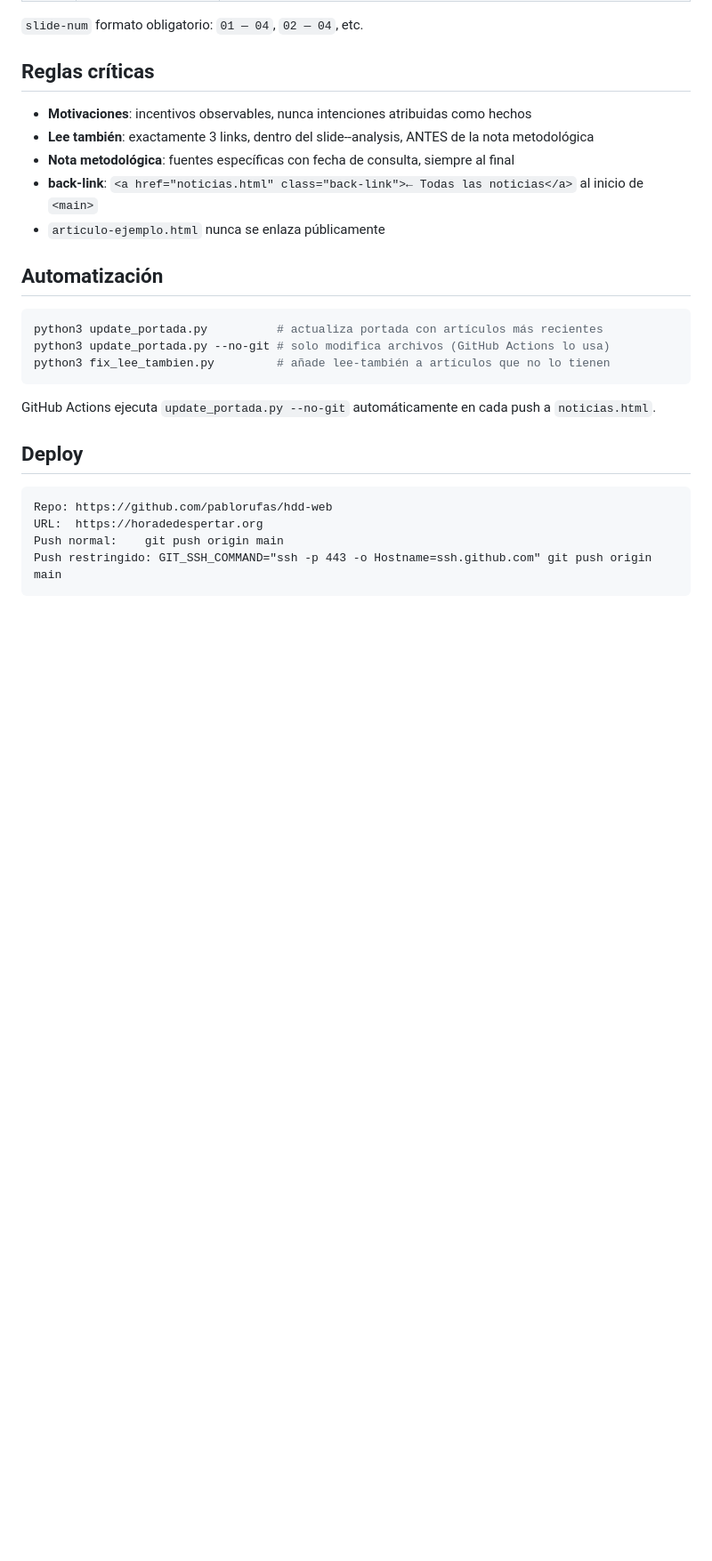
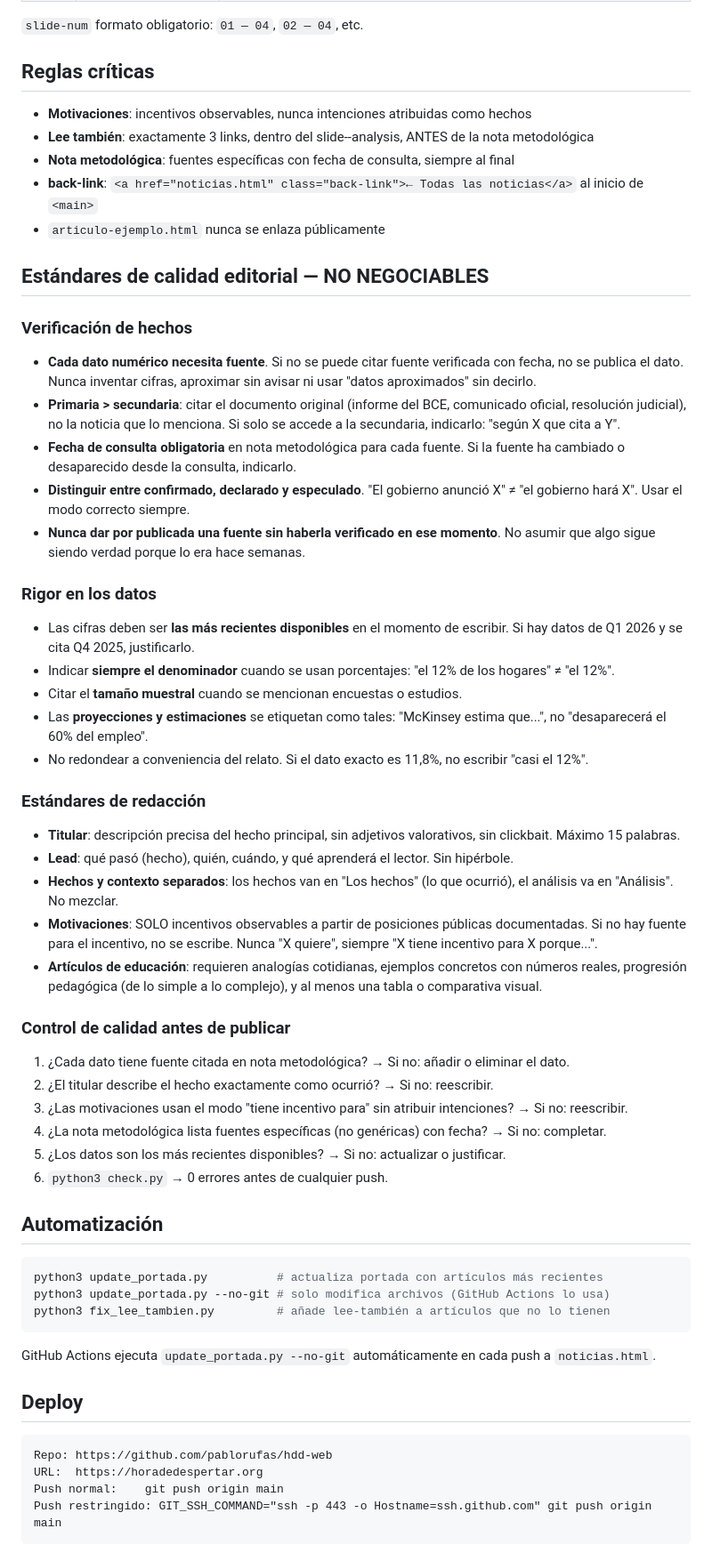
Before and after one commit to pablorufas/hdd-web, a Markdown page: CLAUDE.md, the part around the change. Shown at 89% size. Rendered like a GitHub page; blank space fills up the shorter version.

Commit message:
CLAUDE.md: estándares editoriales no negociables — contrastación, datos, redacción
Añade sección "Estándares de calidad editorial — NO NEGOCIABLES" con reglas
de verificación de hechos, rigor en datos, estándares de redacción y checklist
de control de calidad de 6 puntos obligatorio antes de cada publicación.

Co-Authored-By: Claude Sonnet 4.6 <noreply@anthropic.com>

````diff
--- a/CLAUDE.md
+++ b/CLAUDE.md
@@ -47,6 +47,37 @@ python3 nuevo_articulo.py --schema           # muestra el formato JSON esperado
 - **back-link**: `<a href="noticias.html" class="back-link">← Todas las noticias</a>` al inicio de `<main>`
 - `articulo-ejemplo.html` nunca se enlaza públicamente
 
+## Estándares de calidad editorial — NO NEGOCIABLES
+
+### Verificación de hechos
+- **Cada dato numérico necesita fuente**. Si no se puede citar fuente verificada con fecha, no se publica el dato. Nunca inventar cifras, aproximar sin avisar ni usar "datos aproximados" sin decirlo.
+- **Primaria > secundaria**: citar el documento original (informe del BCE, comunicado oficial, resolución judicial), no la noticia que lo menciona. Si solo se accede a la secundaria, indicarlo: "según X que cita a Y".
+- **Fecha de consulta obligatoria** en nota metodológica para cada fuente. Si la fuente ha cambiado o desaparecido desde la consulta, indicarlo.
+- **Distinguir entre confirmado, declarado y especulado**. "El gobierno anunció X" ≠ "el gobierno hará X". Usar el modo correcto siempre.
+- **Nunca dar por publicada una fuente sin haberla verificado en ese momento**. No asumir que algo sigue siendo verdad porque lo era hace semanas.
+
+### Rigor en los datos
+- Las cifras deben ser **las más recientes disponibles** en el momento de escribir. Si hay datos de Q1 2026 y se cita Q4 2025, justificarlo.
+- Indicar **siempre el denominador** cuando se usan porcentajes: "el 12% de los hogares" ≠ "el 12%".
+- Citar el **tamaño muestral** cuando se mencionan encuestas o estudios.
+- Las **proyecciones y estimaciones** se etiquetan como tales: "McKinsey estima que...", no "desaparecerá el 60% del empleo".
+- No redondear a conveniencia del relato. Si el dato exacto es 11,8%, no escribir "casi el 12%".
+
+### Estándares de redacción
+- **Titular**: descripción precisa del hecho principal, sin adjetivos valorativos, sin clickbait. Máximo 15 palabras.
+- **Lead**: qué pasó (hecho), quién, cuándo, y qué aprenderá el lector. Sin hipérbole.
+- **Hechos y contexto separados**: los hechos van en "Los hechos" (lo que ocurrió), el análisis va en "Análisis". No mezclar.
+- **Motivaciones**: SOLO incentivos observables a partir de posiciones públicas documentadas. Si no hay fuente para el incentivo, no se escribe. Nunca "X quiere", siempre "X tiene incentivo para X porque...".
+- **Artículos de educación**: requieren analogías cotidianas, ejemplos concretos con números reales, progresión pedagógica (de lo simple a lo complejo), y al menos una tabla o comparativa visual.
+
+### Control de calidad antes de publicar
+1. ¿Cada dato tiene fuente citada en nota metodológica? → Si no: añadir o eliminar el dato.
+2. ¿El titular describe el hecho exactamente como ocurrió? → Si no: reescribir.
+3. ¿Las motivaciones usan el modo "tiene incentivo para" sin atribuir intenciones? → Si no: reescribir.
+4. ¿La nota metodológica lista fuentes específicas (no genéricas) con fecha? → Si no: completar.
+5. ¿Los datos son los más recientes disponibles? → Si no: actualizar o justificar.
+6. `python3 check.py` → 0 errores antes de cualquier push.
+
 ## Automatización
 
 ```bash
````
